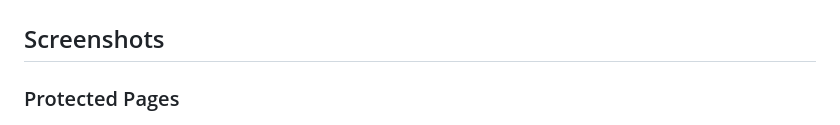
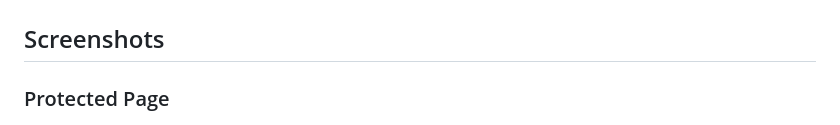
Before and after one commit to bodyauza/currency-converter, a Markdown page: README.md, the part around the change. Drawn GitHub-style.

```diff
--- a/README.md
+++ b/README.md
@@ -2,7 +2,7 @@
 
 ## Screenshots
 
-### Protected Pages
+### Protected Page
 
 ![Admin Page](https://github.com/bodyauza/currency-converter/blob/main/src/screenshots/protected2.png)
 
```
